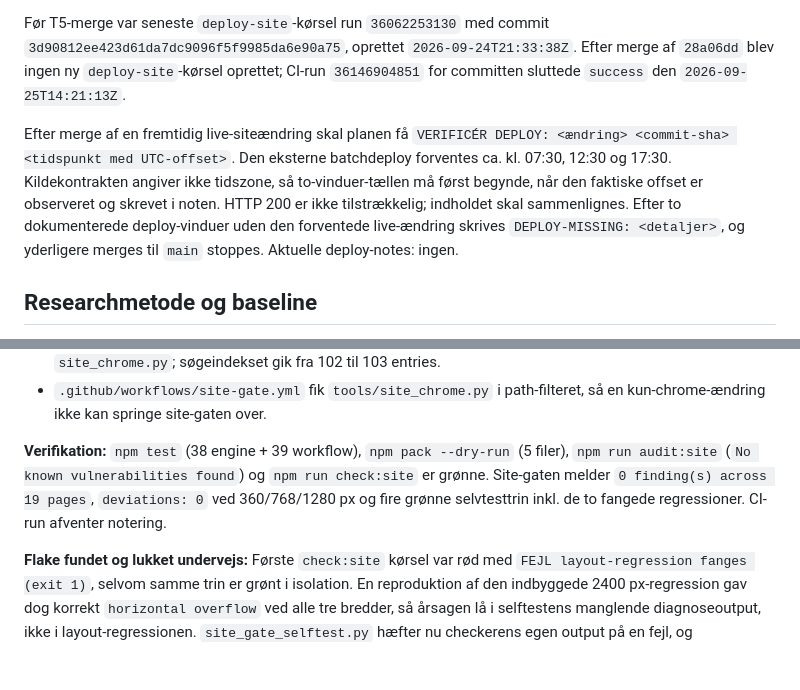
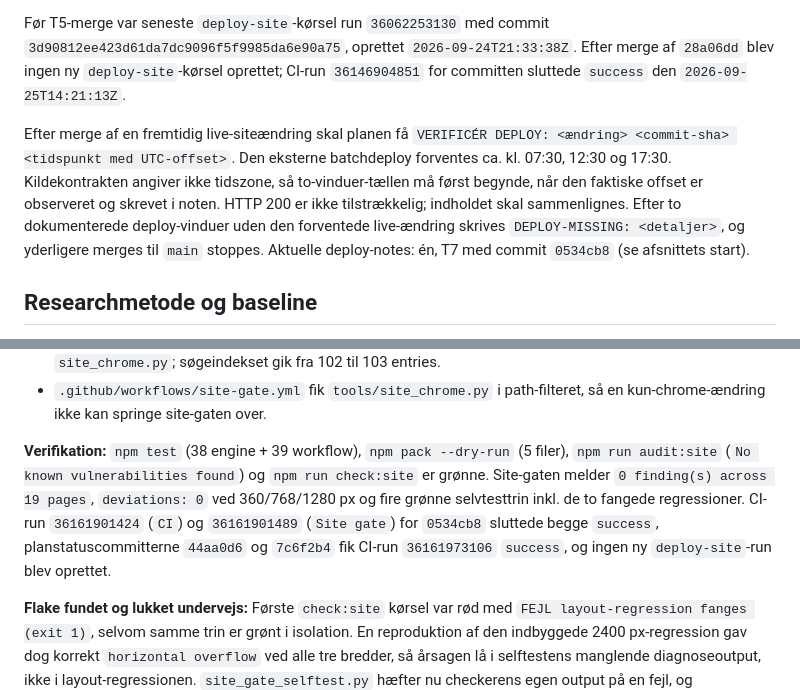
Before and after one commit to mahope/transmute, a Markdown page: IMPLEMENTATION_PLAN.md, 2 parts joined by grey strips. GitHub-like rendering; blank space fills up the shorter version.

Commit message:
Notér CI-run-id'er og den åbne deploy-note

```diff
--- a/IMPLEMENTATION_PLAN.md
+++ b/IMPLEMENTATION_PLAN.md
@@ -28,7 +28,7 @@ Loopet må aldrig trigge deploy, webhook, Dokploy-API eller andre udadvendte wri
 
 Før T5-merge var seneste `deploy-site`-kørsel run `36062253130` med commit `3d90812ee423d61da7dc9096f5f9985da6e90a75`, oprettet `2026-09-24T21:33:38Z`. Efter merge af `28a06dd` blev ingen ny `deploy-site`-kørsel oprettet; CI-run `36146904851` for committen sluttede `success` den `2026-09-25T14:21:13Z`.
 
-Efter merge af en fremtidig live-siteændring skal planen få `VERIFICÉR DEPLOY: <ændring> <commit-sha> <tidspunkt med UTC-offset>`. Den eksterne batchdeploy forventes ca. kl. 07:30, 12:30 og 17:30. Kildekontrakten angiver ikke tidszone, så to-vinduer-tællen må først begynde, når den faktiske offset er observeret og skrevet i noten. HTTP 200 er ikke tilstrækkelig; indholdet skal sammenlignes. Efter to dokumenterede deploy-vinduer uden den forventede live-ændring skrives `DEPLOY-MISSING: <detaljer>`, og yderligere merges til `main` stoppes. Aktuelle deploy-notes: ingen.
+Efter merge af en fremtidig live-siteændring skal planen få `VERIFICÉR DEPLOY: <ændring> <commit-sha> <tidspunkt med UTC-offset>`. Den eksterne batchdeploy forventes ca. kl. 07:30, 12:30 og 17:30. Kildekontrakten angiver ikke tidszone, så to-vinduer-tællen må først begynde, når den faktiske offset er observeret og skrevet i noten. HTTP 200 er ikke tilstrækkelig; indholdet skal sammenlignes. Efter to dokumenterede deploy-vinduer uden den forventede live-ændring skrives `DEPLOY-MISSING: <detaljer>`, og yderligere merges til `main` stoppes. Aktuelle deploy-notes: én, T7 med commit `0534cb8` (se afsnittets start).
 
 ## Researchmetode og baseline
 
@@ -253,7 +253,7 @@ Validering er due, når `now - last_checked_at >= 24 timer`, og skal ske ved app
 - `llms.txt` peger på siden under Pages. `site/sitemap.xml` og `site/search-index.json` er regenereret af `site_chrome.py`; søgeindekset gik fra 102 til 103 entries.
 - `.github/workflows/site-gate.yml` fik `tools/site_chrome.py` i path-filteret, så en kun-chrome-ændring ikke kan springe site-gaten over.
 
-**Verifikation:** `npm test` (38 engine + 39 workflow), `npm pack --dry-run` (5 filer), `npm run audit:site` (`No known vulnerabilities found`) og `npm run check:site` er grønne. Site-gaten melder `0 finding(s) across 19 pages`, `deviations: 0` ved 360/768/1280 px og fire grønne selvtesttrin inkl. de to fangede regressioner. CI-run afventer notering.
+**Verifikation:** `npm test` (38 engine + 39 workflow), `npm pack --dry-run` (5 filer), `npm run audit:site` (`No known vulnerabilities found`) og `npm run check:site` er grønne. Site-gaten melder `0 finding(s) across 19 pages`, `deviations: 0` ved 360/768/1280 px og fire grønne selvtesttrin inkl. de to fangede regressioner. CI-run `36161901424` (`CI`) og `36161901489` (`Site gate`) for `0534cb8` sluttede begge `success`, planstatuscommitterne `44aa0d6` og `7c6f2b4` fik CI-run `36161973106` `success`, og ingen ny `deploy-site`-run blev oprettet.
 
 **Flake fundet og lukket undervejs:** Første `check:site` kørsel var rød med `FEJL layout-regression fanges (exit 1)`, selvom samme trin er grønt i isolation. En reproduktion af den indbyggede 2400 px-regression gav dog korrekt `horizontal overflow` ved alle tre bredder, så årsagen lå i selftestens manglende diagnoseoutput, ikke i layout-regressionen. `site_gate_selftest.py` hæfter nu checkerens egen output på en fejl, og `layout_check.py` fanger Playwright-fejl pr. side (én side pr. URL, `goto`-timeout 20 s) og tæller dem som afvigelse i stedet for at gå i stykker med en traceback. Tre efterfølgende grønne kørsler af hele gaten. Fremtidige røde site-gater er dermed læsbare, ikke uforklarlige.
 
```
